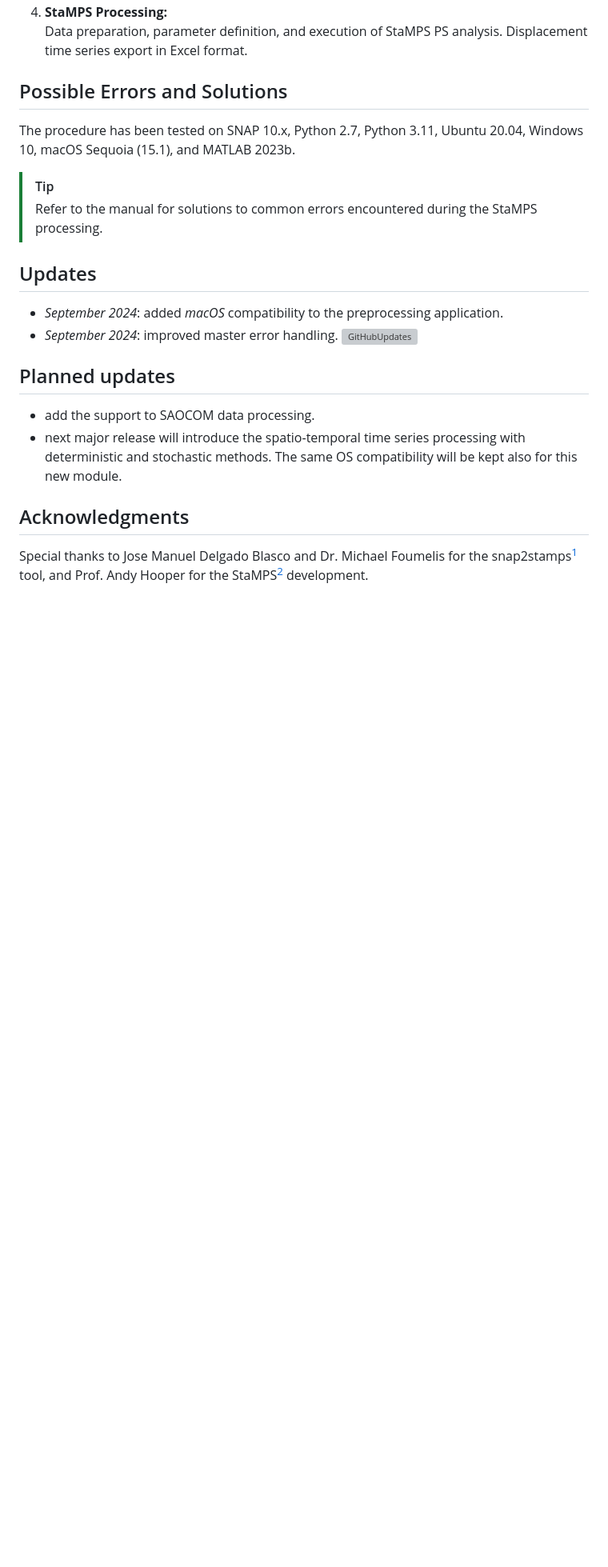
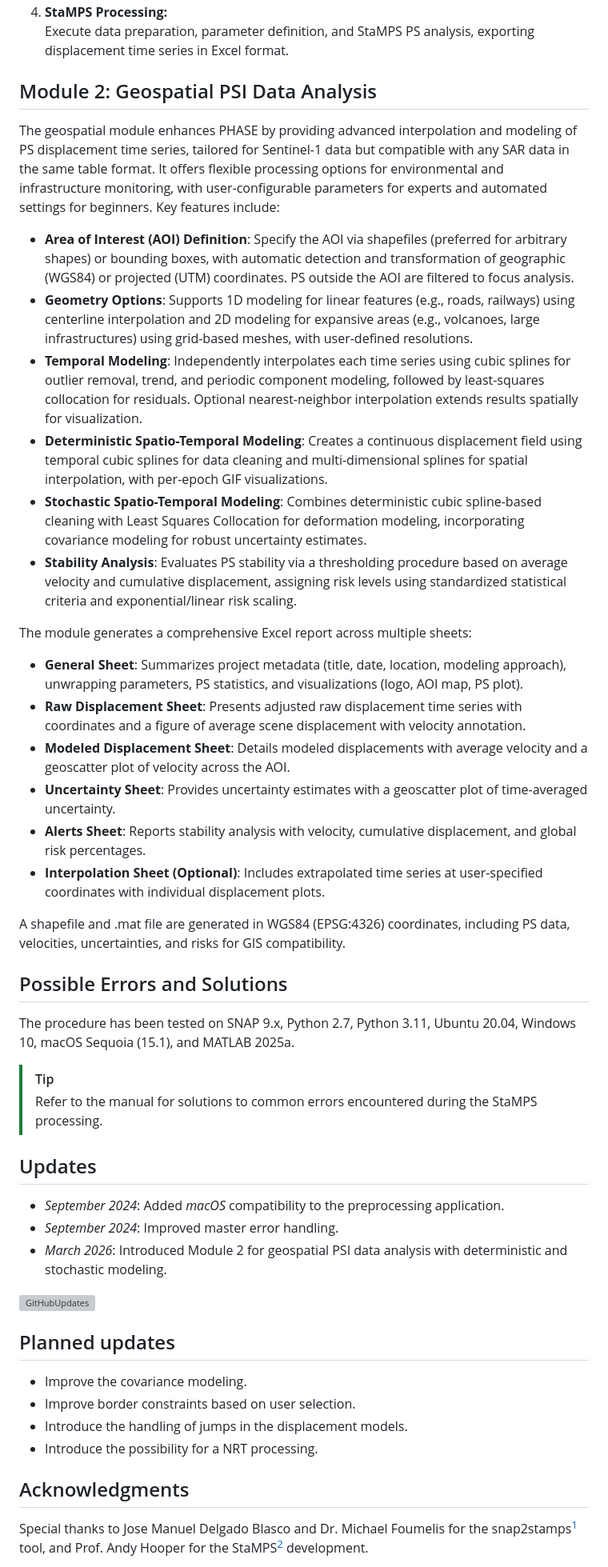
Before and after one commit to robimonti/PHASE, a Markdown page: README.md, the part around one of its changes. Shown at 80% size. Drawn GitHub-style; blank space fills up the shorter version; grey boxes are pictures that could not be loaded.

```diff
--- a/README.md
+++ b/README.md
@@ -84,19 +80,44 @@ Steps include slaves preparation, splitting and orbit correction, coregistration
 4.	**StaMPS Processing:** <br>
-Data preparation, parameter definition, and execution of StaMPS PS analysis. Displacement time series export in Excel format.
+Execute data preparation, parameter definition, and StaMPS PS analysis, exporting displacement time series in Excel format.
+
+## Module 2: Geospatial PSI Data Analysis
+
+The geospatial module enhances PHASE by providing advanced interpolation and modeling of PS displacement time series, tailored for Sentinel-1 data but compatible with any SAR data in the same table format. It offers flexible processing options for environmental and infrastructure monitoring, with user-configurable parameters for experts and automated settings for beginners. Key features include:
+
+- **Area of Interest (AOI) Definition**: Specify the AOI via shapefiles (preferred for arbitrary shapes) or bounding boxes, with automatic detection and transformation of geographic (WGS84) or projected (UTM) coordinates. PS outside the AOI are filtered to focus analysis.
+- **Geometry Options**: Supports 1D modeling for linear features (e.g., roads, railways) using centerline interpolation and 2D modeling for expansive areas (e.g., volcanoes, large infrastructures) using grid-based meshes, with user-defined resolutions.
+- **Temporal Modeling**: Independently interpolates each time series using cubic splines for outlier removal, trend, and periodic component modeling, followed by least-squares collocation for residuals. Optional nearest-neighbor interpolation extends results spatially for visualization.
+- **Deterministic Spatio-Temporal Modeling**: Creates a continuous displacement field using temporal cubic splines for data cleaning and multi-dimensional splines for spatial interpolation, with per-epoch GIF visualizations.
+- **Stochastic Spatio-Temporal Modeling**: Combines deterministic cubic spline-based cleaning with Least Squares Collocation for deformation modeling, incorporating covariance modeling for robust uncertainty estimates.
+- **Stability Analysis**: Evaluates PS stability via a thresholding procedure based on average velocity and cumulative displacement, assigning risk levels using standardized statistical criteria and exponential/linear risk scaling.
+
+The module generates a comprehensive Excel report across multiple sheets:
+
+- **General Sheet**: Summarizes project metadata (title, date, location, modeling approach), unwrapping parameters, PS statistics, and visualizations (logo, AOI map, PS plot).
+- **Raw Displacement Sheet**: Presents adjusted raw displacement time series with coordinates and a figure of average scene displacement with velocity annotation.
+- **Modeled Displacement Sheet**: Details modeled displacements with average velocity and a geoscatter plot of velocity across the AOI.
+- **Uncertainty Sheet**: Provides uncertainty estimates with a geoscatter plot of time-averaged uncertainty.
+- **Alerts Sheet**: Reports stability analysis with velocity, cumulative displacement, and global risk percentages.
+- **Interpolation Sheet (Optional)**: Includes extrapolated time series at user-specified coordinates with individual displacement plots.
+
+A shapefile and .mat file are generated in WGS84 (EPSG:4326) coordinates, including PS data, velocities, uncertainties, and risks for GIS compatibility.
 
 ## Possible Errors and Solutions
-The procedure has been tested on SNAP 10.x, Python 2.7, Python 3.11, Ubuntu 20.04, Windows 10, macOS Sequoia (15.1), and MATLAB 2023b. <br>
+The procedure has been tested on SNAP 9.x, Python 2.7, Python 3.11, Ubuntu 20.04, Windows 10, macOS Sequoia (15.1), and MATLAB 2025a. <br>
 > [!TIP]
 > Refer to the manual for solutions to common errors encountered during the StaMPS processing.
 
 ## Updates
-- *September 2024*: added *macOS* compatibility to the preprocessing application.
-- *September 2024*: improved master error handling.
-![GitHubUpdates](https://github.com/user-attachments/assets/7324e1e9-a191-4dff-bff8-03a27e8040e9)
+- *September 2024*: Added *macOS* compatibility to the preprocessing application.
+- *September 2024*: Improved master error handling.
+- *March 2026*: Introduced Module 2 for geospatial PSI data analysis with deterministic and stochastic modeling.
+<img width="2100" height="1181" alt="GitHubUpdates" src="https://github.com/user-attachments/assets/376d8baf-72b6-42d1-a08c-9d50f764bb28" />
 
 ## Planned updates
-- add the support to SAOCOM data processing.
-- next major release will introduce the spatio-temporal time series processing with deterministic and stochastic methods. The same OS compatibility will be kept also for this new module.
+- Improve the covariance modeling.
+- Improve border constraints based on user selection.
+- Introduce the handling of jumps in the displacement models.
+- Introduce the possibility for a NRT processing.
 
 ## Acknowledgments
 Special thanks to Jose Manuel Delgado Blasco and Dr. Michael Foumelis for the snap2stamps[^1] tool, and Prof. Andy Hooper for the StaMPS[^2] development. <br>
```
Also changed, not shown: other parts of README.md (+17 -21 lines).
